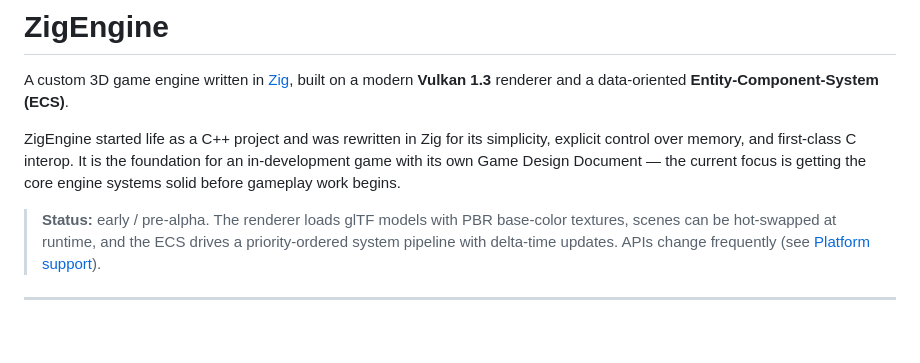
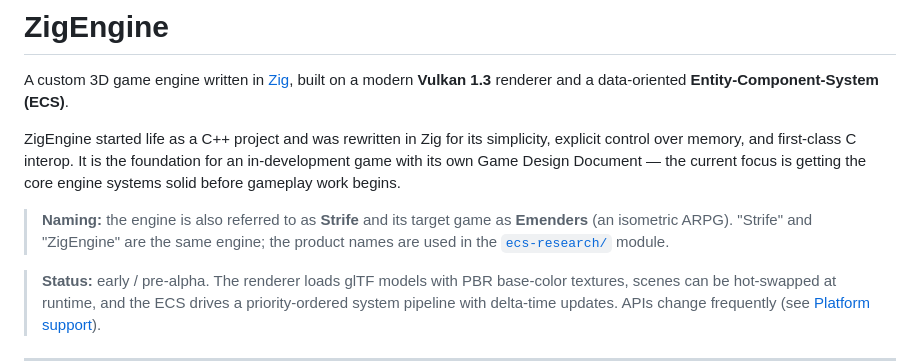
Before and after one commit to mabdo88/ZigEngine, a Markdown page: README.md, the part around the change. GitHub-like rendering; blank space fills up the shorter version.

```diff
--- a/README.md
+++ b/README.md
@@ -3,6 +3,8 @@
 A custom 3D game engine written in [Zig](https://ziglang.org/), built on a modern **Vulkan 1.3** renderer and a data-oriented **Entity-Component-System (ECS)**.
 
 ZigEngine started life as a C++ project and was rewritten in Zig for its simplicity, explicit control over memory, and first-class C interop. It is the foundation for an in-development game with its own Game Design Document — the current focus is getting the core engine systems solid before gameplay work begins.
+
+> **Naming:** the engine is also referred to as **Strife** and its target game as **Emenders** (an isometric ARPG). "Strife" and "ZigEngine" are the same engine; the product names are used in the [`ecs-research/`](ecs-research/) module.
 
 > **Status:** early / pre-alpha. The renderer loads glTF models with PBR base-color textures, scenes can be hot-swapped at runtime, and the ECS drives a priority-ordered system pipeline with delta-time updates. APIs change frequently (see [Platform support](#platform-support)).
 
```
Also changed, not shown: AGENTS.md (+5 -0 lines).
